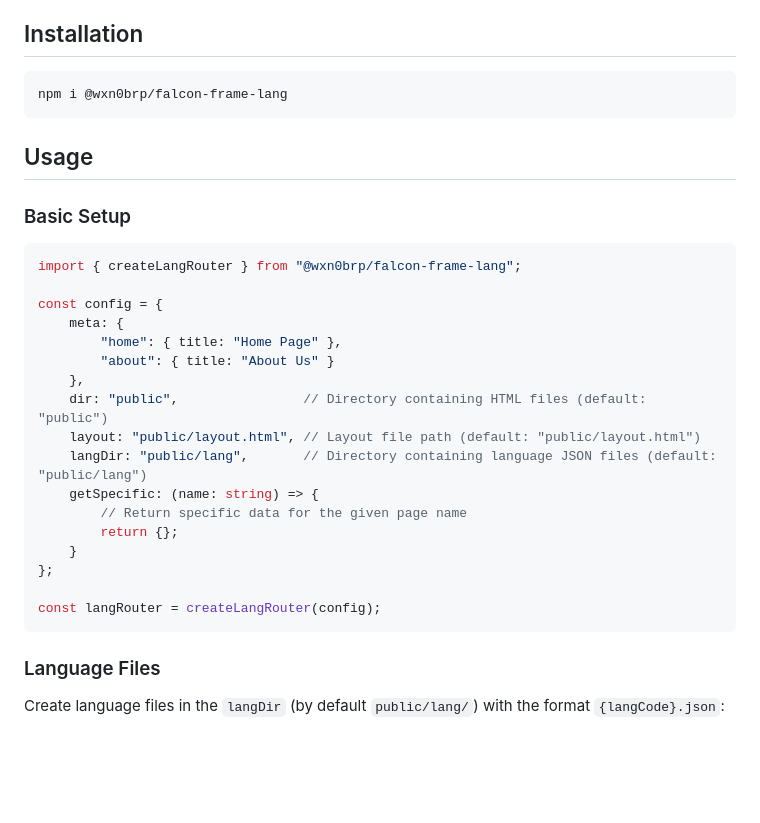
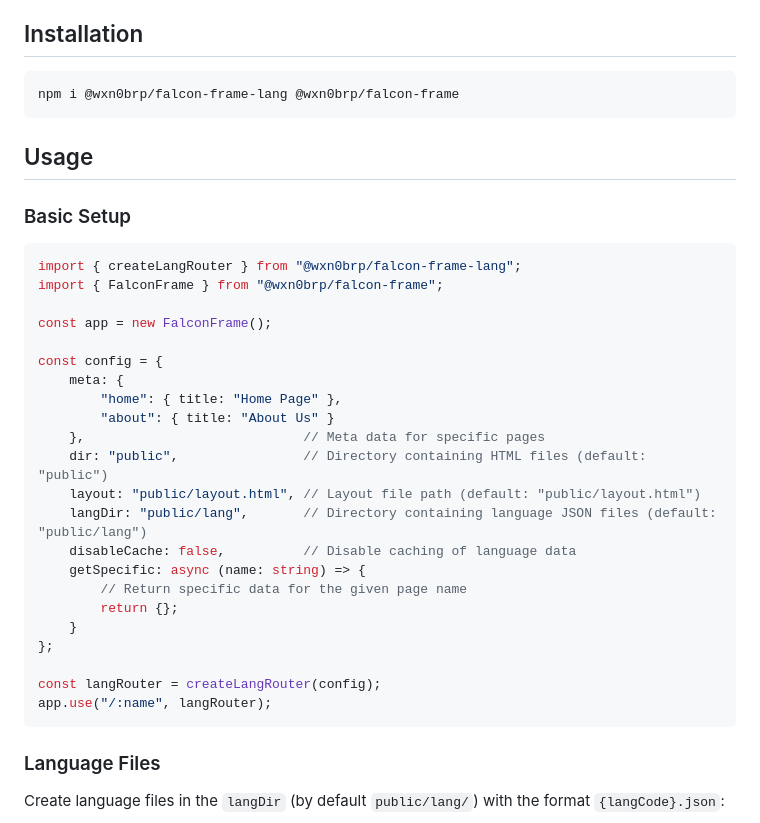
Before and after one commit to wxn0brP/FalconFrame-lang, a Markdown page: README.md, the part around the change. GitHub-like rendering; blank space fills up the shorter version.

Commit message:
docs: update readme

````diff
--- a/README.md
+++ b/README.md
@@ -17,7 +17,7 @@ This package provides easy-to-use internationalization (i18n) functionality for
 ## Installation
 
 ```bash
-npm i @wxn0brp/falcon-frame-lang
+npm i @wxn0brp/falcon-frame-lang @wxn0brp/falcon-frame
 ```
 
 ## Usage
@@ -26,22 +26,27 @@ npm i @wxn0brp/falcon-frame-lang
 
 ```typescript
 import { createLangRouter } from "@wxn0brp/falcon-frame-lang";
+import { FalconFrame } from "@wxn0brp/falcon-frame";
+
+const app = new FalconFrame();
 
 const config = {
     meta: {
         "home": { title: "Home Page" },
         "about": { title: "About Us" }
-    },
+    },                            // Meta data for specific pages
     dir: "public",                // Directory containing HTML files (default: "public")
     layout: "public/layout.html", // Layout file path (default: "public/layout.html")
     langDir: "public/lang",       // Directory containing language JSON files (default: "public/lang")
-    getSpecific: (name: string) => {
+    disableCache: false,          // Disable caching of language data
+    getSpecific: async (name: string) => {
         // Return specific data for the given page name
         return {};
     }
 };
 
 const langRouter = createLangRouter(config);
+app.use("/:name", langRouter);
 ```
 
 ### Language Files
````
